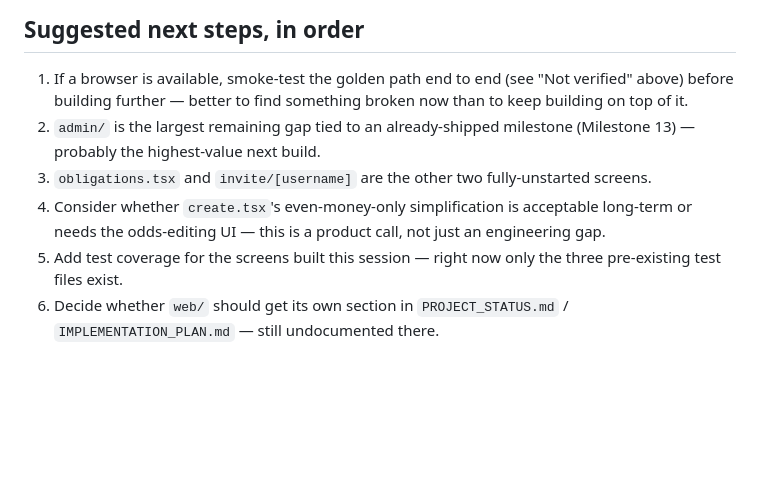
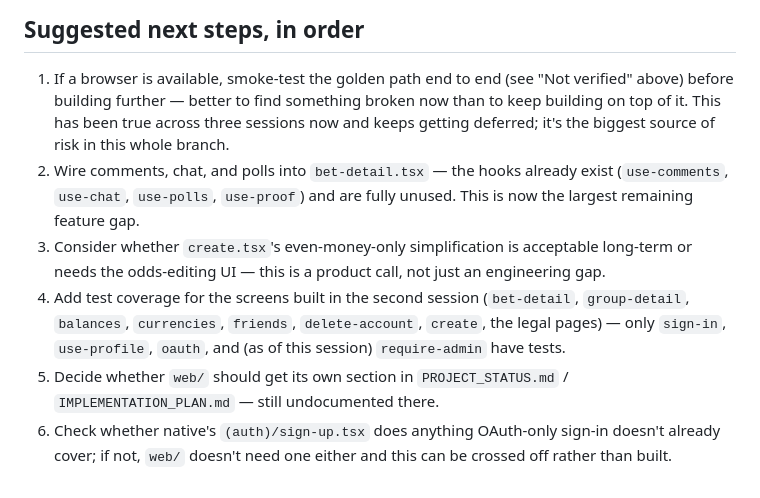
Before and after one commit to msong28/NoShot, a Markdown page: HANDOFF_WEB_PORT.md, the part around one of its changes. Rendered like a GitHub page; blank space fills up the shorter version.

```diff
--- a/HANDOFF_WEB_PORT.md
+++ b/HANDOFF_WEB_PORT.md
@@ -119,13 +176,19 @@ they only matter if continuing locally in the original working directory.
 
 1. If a browser is available, smoke-test the golden path end to end (see "Not verified"
    above) before building further — better to find something broken now than to keep
-   building on top of it.
-2. `admin/` is the largest remaining gap tied to an already-shipped milestone
-   (Milestone 13) — probably the highest-value next build.
-3. `obligations.tsx` and `invite/[username]` are the other two fully-unstarted screens.
-4. Consider whether `create.tsx`'s even-money-only simplification is acceptable long-term
+   building on top of it. This has been true across three sessions now and keeps getting
+   deferred; it's the biggest source of risk in this whole branch.
+2. Wire comments, chat, and polls into `bet-detail.tsx` — the hooks already exist
+   (`use-comments`, `use-chat`, `use-polls`, `use-proof`) and are fully unused. This is now
+   the largest remaining feature gap.
+3. Consider whether `create.tsx`'s even-money-only simplification is acceptable long-term
    or needs the odds-editing UI — this is a product call, not just an engineering gap.
-5. Add test coverage for the screens built this session — right now only the three
-   pre-existing test files exist.
-6. Decide whether `web/` should get its own section in `PROJECT_STATUS.md` /
+4. Add test coverage for the screens built in the second session (`bet-detail`,
+   `group-detail`, `balances`, `currencies`, `friends`, `delete-account`, `create`, the
+   legal pages) — only `sign-in`, `use-profile`, `oauth`, and (as of this session)
+   `require-admin` have tests.
+5. Decide whether `web/` should get its own section in `PROJECT_STATUS.md` /
    `IMPLEMENTATION_PLAN.md` — still undocumented there.
+6. Check whether native's `(auth)/sign-up.tsx` does anything OAuth-only sign-in doesn't
+   already cover; if not, `web/` doesn't need one either and this can be crossed off
+   rather than built.
```
Also changed, not shown: other parts of HANDOFF_WEB_PORT.md (+61 -4 lines).
